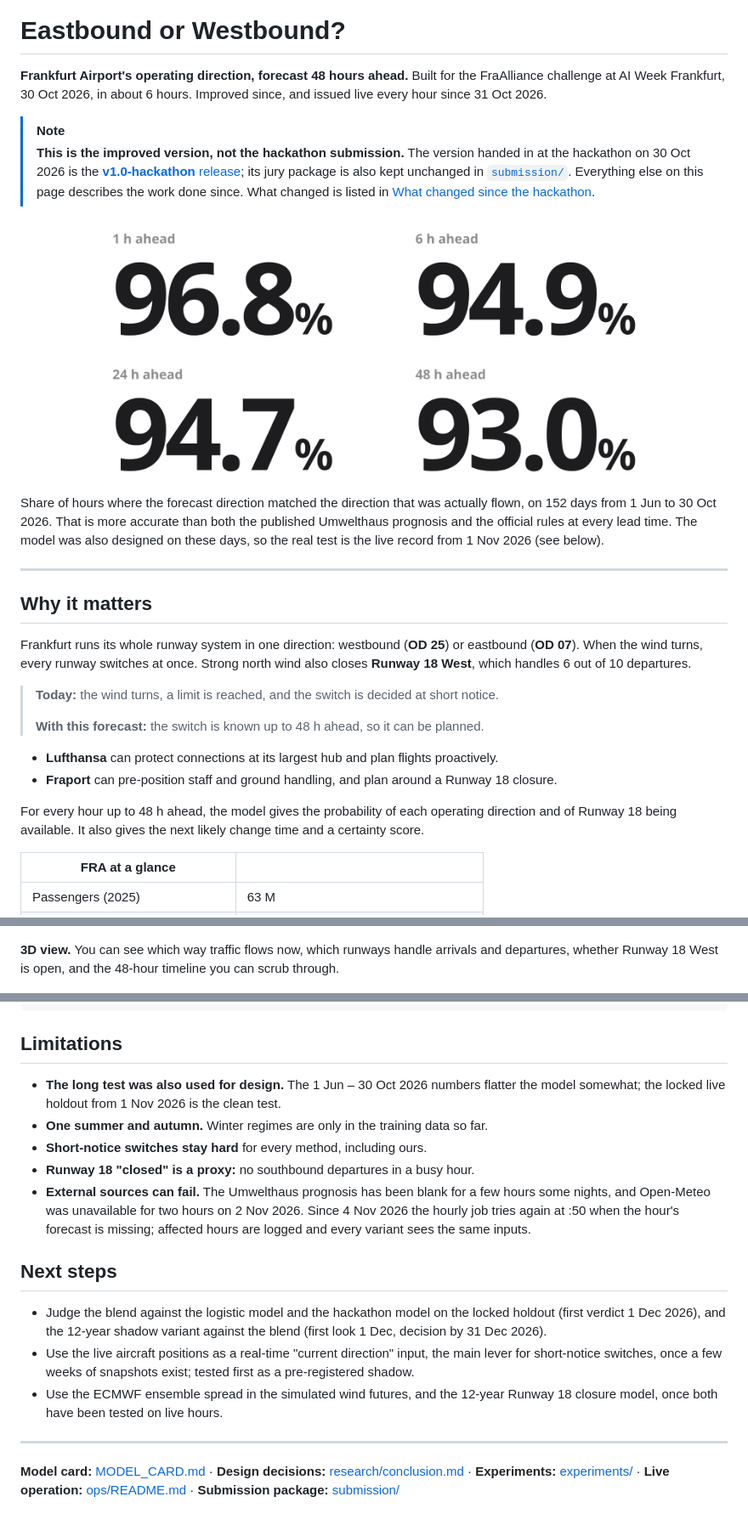
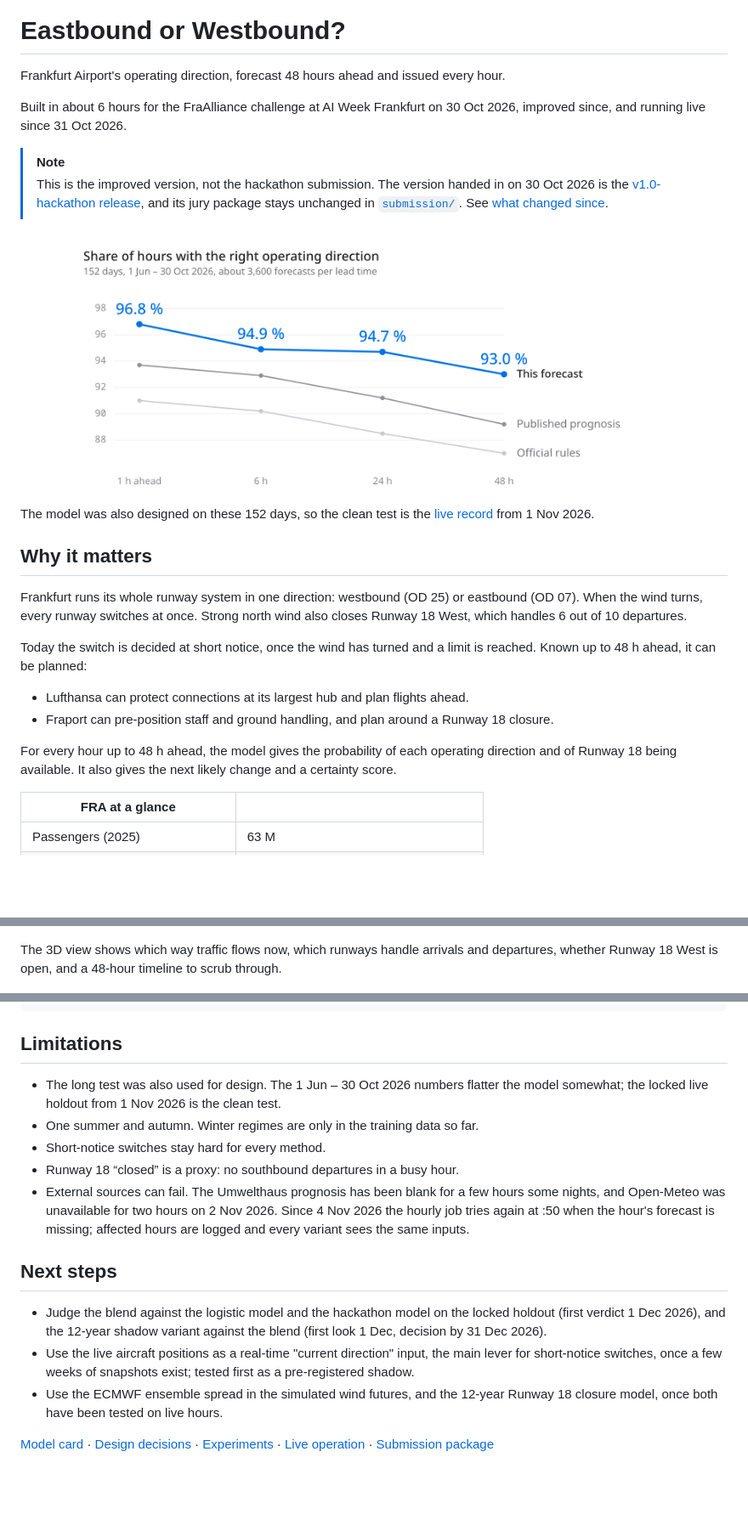
Before and after one commit to jonassneu/fraalliance-hackmeck, a Markdown page: README.md, 3 parts joined by grey strips. Shown at 85% size. Drawn GitHub-style; pictures changed too: assets/screenshots/accuracy.png; blank space fills up the shorter version.

Commit message:
README: accuracy chart against the prognosis and rules, runway icon, plainer text

```diff
--- a/README.md
+++ b/README.md
@@ -2,35 +2,32 @@
 
 # Eastbound or Westbound?
 
-**Frankfurt Airport's operating direction, forecast 48 hours ahead.**
-Built for the FraAlliance challenge at AI Week Frankfurt, 30 Oct 2026, in about 6 hours. Improved since, and issued live every hour since 31 Oct 2026.
+Frankfurt Airport's operating direction, forecast 48 hours ahead and issued every hour.
+
+Built in about 6 hours for the FraAlliance challenge at AI Week Frankfurt on 30 Oct 2026, improved since, and running live since 31 Oct 2026.
 
 > [!NOTE]
-> **This is the improved version, not the hackathon submission.** The version handed in at the hackathon on 30 Oct 2026 is the [**v1.0-hackathon** release](https://github.com/jonassneu/fraalliance-hackmeck/releases/tag/v1.0-hackathon); its jury package is also kept unchanged in [`submission/`](submission/). Everything else on this page describes the work done since. What changed is listed in [What changed since the hackathon](#what-changed-since-the-hackathon).
+> This is the improved version, not the hackathon submission. The version handed in on 30 Oct 2026 is the [v1.0-hackathon release](https://github.com/jonassneu/fraalliance-hackmeck/releases/tag/v1.0-hackathon), and its jury package stays unchanged in [`submission/`](submission/). See [what changed since](#what-changed-since-the-hackathon).
 
 <p align="center">
   <picture>
     <source media="(prefers-color-scheme: dark)" srcset="assets/screenshots/accuracy-dark.png">
-    <img src="assets/screenshots/accuracy.png" alt="Accuracy: 96.8 % at 1 h, 94.9 % at 6 h, 94.7 % at 24 h, 93.0 % at 48 h ahead" width="640">
+    <img src="assets/screenshots/accuracy.png" alt="Share of hours with the right operating direction, 1 Jun to 30 Oct 2026. This forecast: 96.8 % at 1 h, 94.9 % at 6 h, 94.7 % at 24 h, 93.0 % at 48 h ahead. Published prognosis: 93.7, 92.9, 91.2, 89.2 %. Official rules: 91.0, 90.2, 88.5, 87.0 %" width="720">
   </picture>
 </p>
 
-Share of hours where the forecast direction matched the direction that was actually flown, on 152 days from 1 Jun to 30 Oct 2026. That is more accurate than both the published Umwelthaus prognosis and the official rules at every lead time. The model was also designed on these days, so the real test is the live record from 1 Nov 2026 (see below).
-
----
+The model was also designed on these 152 days, so the clean test is the [live record](#the-live-record-and-the-locked-test) from 1 Nov 2026.
 
 ## Why it matters
 
-Frankfurt runs its whole runway system in one direction: westbound (**OD 25**) or eastbound (**OD 07**). When the wind turns, every runway switches at once. Strong north wind also closes **Runway 18 West**, which handles 6 out of 10 departures.
+Frankfurt runs its whole runway system in one direction: westbound (OD 25) or eastbound (OD 07). When the wind turns, every runway switches at once. Strong north wind also closes Runway 18 West, which handles 6 out of 10 departures.
 
-> **Today:** the wind turns, a limit is reached, and the switch is decided at short notice.
->
-> **With this forecast:** the switch is known up to 48 h ahead, so it can be planned.
+Today the switch is decided at short notice, once the wind has turned and a limit is reached. Known up to 48 h ahead, it can be planned:
 
-- **Lufthansa** can protect connections at its largest hub and plan flights proactively.
-- **Fraport** can pre-position staff and ground handling, and plan around a Runway 18 closure.
+- Lufthansa can protect connections at its largest hub and plan flights ahead.
+- Fraport can pre-position staff and ground handling, and plan around a Runway 18 closure.
 
-For every hour up to 48 h ahead, the model gives the probability of each operating direction and of Runway 18 being available. It also gives the next likely change time and a certainty score.
+For every hour up to 48 h ahead, the model gives the probability of each operating direction and of Runway 18 being available. It also gives the next likely change and a certainty score.
 
 | FRA at a glance | |
 | --- | --- |
@@ -46,7 +43,7 @@ For every hour up to 48 h ahead, the model gives the probability of each operati
   <img src="assets/screenshots/live-3d.png" alt="3D view of Frankfurt Airport showing the forecast operating direction, active runways and the 48-hour timeline" width="100%">
 </p>
 
-**3D view.** You can see which way traffic flows now, which runways handle arrivals and departures, whether Runway 18 West is open, and the 48-hour timeline you can scrub through.
+The 3D view shows which way traffic flows now, which runways handle arrivals and departures, whether Runway 18 West is open, and a 48-hour timeline to scrub through.
 
 <p align="center">
   <img src="assets/screenshots/dashboard.png" alt="Forecast dashboard: current direction, next change, Runway 18 status, the next 48 hours, alerts, the live record and the 3D view" width="100%">
@@ -211,11 +213,11 @@ systemctl --user list-timers 'fra-*'           # the hourly timer
 
 ## Limitations
 
-- **The long test was also used for design.** The 1 Jun – 30 Oct 2026 numbers flatter the model somewhat; the locked live holdout from 1 Nov 2026 is the clean test.
-- **One summer and autumn.** Winter regimes are only in the training data so far.
-- **Short-notice switches stay hard** for every method, including ours.
-- **Runway 18 "closed" is a proxy:** no southbound departures in a busy hour.
-- **External sources can fail.** The Umwelthaus prognosis has been blank for a few hours some nights, and Open-Meteo was unavailable for two hours on 2 Nov 2026. Since 4 Nov 2026 the hourly job tries again at :50 when the hour's forecast is missing; affected hours are logged and every variant sees the same inputs.
+- The long test was also used for design. The 1 Jun – 30 Oct 2026 numbers flatter the model somewhat; the locked live holdout from 1 Nov 2026 is the clean test.
+- One summer and autumn. Winter regimes are only in the training data so far.
+- Short-notice switches stay hard for every method.
+- Runway 18 “closed” is a proxy: no southbound departures in a busy hour.
+- External sources can fail. The Umwelthaus prognosis has been blank for a few hours some nights, and Open-Meteo was unavailable for two hours on 2 Nov 2026. Since 4 Nov 2026 the hourly job tries again at :50 when the hour's forecast is missing; affected hours are logged and every variant sees the same inputs.
 
 ## Next steps
 
@@ -223,6 +225,4 @@ systemctl --user list-timers 'fra-*'           # the hourly timer
 - Use the live aircraft positions as a real-time "current direction" input, the main lever for short-notice switches, once a few weeks of snapshots exist; tested first as a pre-registered shadow.
 - Use the ECMWF ensemble spread in the simulated wind futures, and the 12-year Runway 18 closure model, once both have been tested on live hours.
 
----
-
-**Model card:** [MODEL_CARD.md](MODEL_CARD.md) · **Design decisions:** [research/conclusion.md](research/conclusion.md) · **Experiments:** [experiments/](experiments/) · **Live operation:** [ops/README.md](ops/README.md) · **Submission package:** [submission/](submission/)
+[Model card](MODEL_CARD.md) · [Design decisions](research/conclusion.md) · [Experiments](experiments/) · [Live operation](ops/README.md) · [Submission package](submission/)
```
Also changed, not shown: other parts of README.md (+35 -30 lines), assets/screenshots/accuracy-dark.png, 2 other files.
